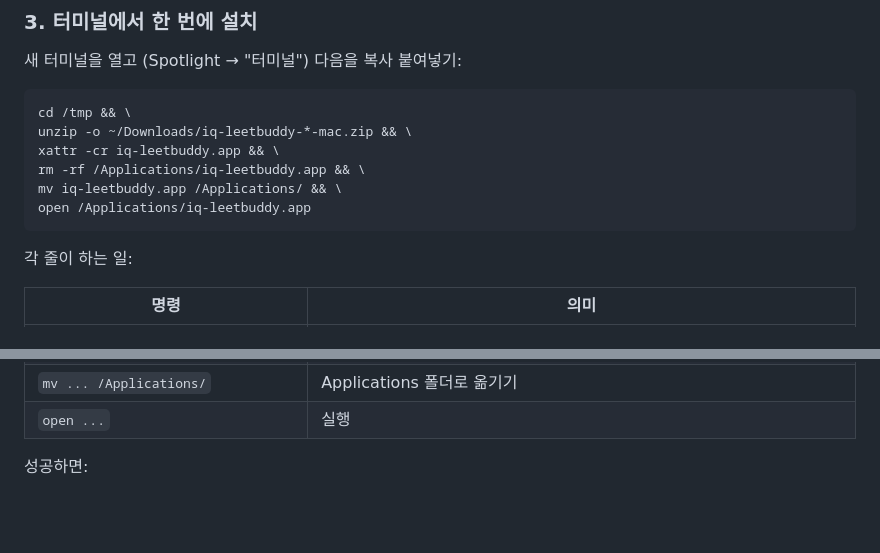
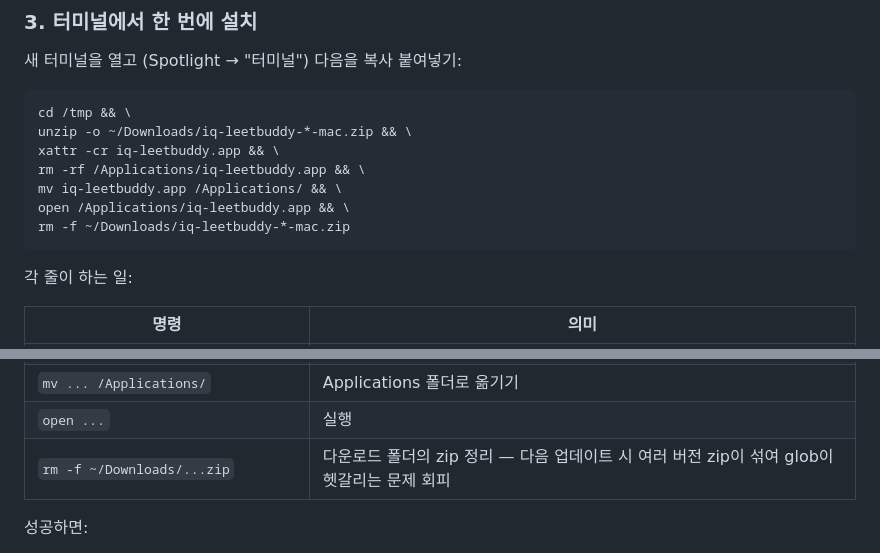
Before and after one commit to iq-agent-lab/iq-leetbuddy, a Markdown page: README.md, 2 parts joined by grey strips. Rendered like a GitHub page; blank space fills up the shorter version.

Commit message:
docs: 설치 명령 마지막에 zip 정리 추가
업데이트 사이클 반복 시 ~/Downloads에 이전 버전 zip이 누적되어
unzip glob (iq-leetbuddy-*-mac.zip)이 여러 파일과 매칭되어 헷갈리는
문제 회피. 명령 마지막에 rm -f로 사용한 zip 정리.

Co-Authored-By: Claude Opus 4.7 (1M context) <noreply@anthropic.com>

````diff
--- a/README.md
+++ b/README.md
@@ -49,7 +49,8 @@ unzip -o ~/Downloads/iq-leetbuddy-*-mac.zip && \
 xattr -cr iq-leetbuddy.app && \
 rm -rf /Applications/iq-leetbuddy.app && \
 mv iq-leetbuddy.app /Applications/ && \
-open /Applications/iq-leetbuddy.app
+open /Applications/iq-leetbuddy.app && \
+rm -f ~/Downloads/iq-leetbuddy-*-mac.zip
 ```
 
 각 줄이 하는 일:
@@ -62,6 +63,7 @@ open /Applications/iq-leetbuddy.app
 | `rm -rf /Applications/iq-leetbuddy.app` | 기존 버전 제거 (.app은 디렉토리라 `mv -f`로 덮어쓰기 안 됨 — `Directory not empty` 에러 회피) |
 | `mv ... /Applications/` | Applications 폴더로 옮기기 |
 | `open ...` | 실행 |
+| `rm -f ~/Downloads/...zip` | 다운로드 폴더의 zip 정리 — 다음 업데이트 시 여러 버전 zip이 섞여 glob이 헷갈리는 문제 회피 |
 
 성공하면:
 - Dock에 코랄 행성 아이콘이 떠오르고
````
